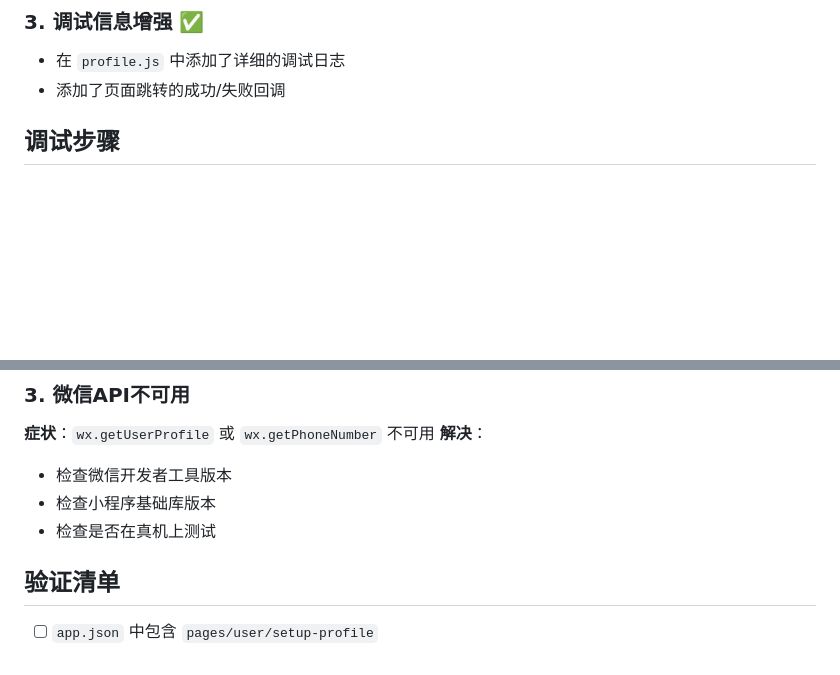
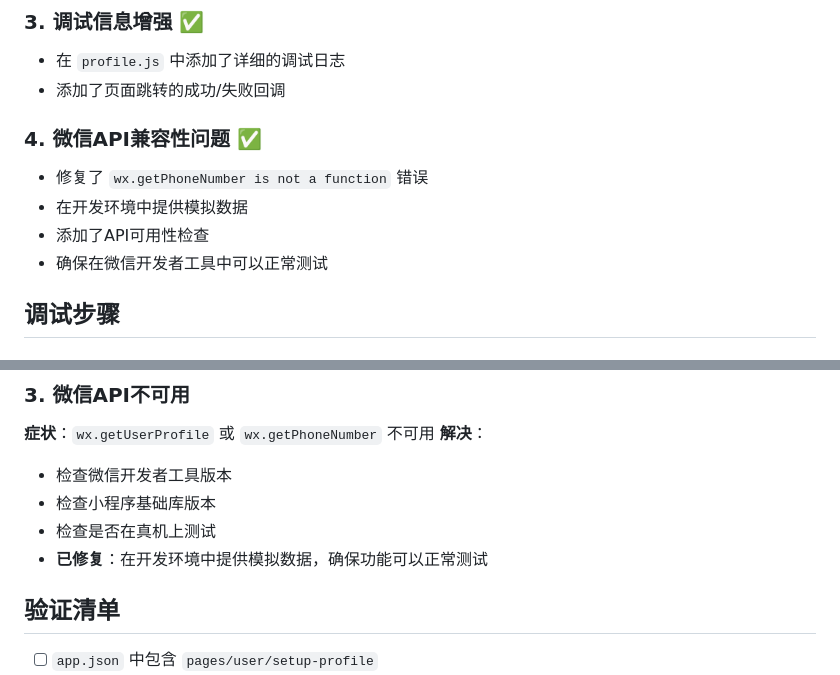
Before and after one commit to zhaolianpeng/anyuyinian, a Markdown page: docs/frontend/SETUP_PROFILE_DEBUG_GUIDE.md, 2 parts joined by grey strips. GitHub-like rendering; blank space fills up the shorter version.

```diff
--- a/docs/frontend/SETUP_PROFILE_DEBUG_GUIDE.md
+++ b/docs/frontend/SETUP_PROFILE_DEBUG_GUIDE.md
@@ -23,6 +23,12 @@
 ### 3. 调试信息增强 ✅
 - 在 `profile.js` 中添加了详细的调试日志
 - 添加了页面跳转的成功/失败回调
+
+### 4. 微信API兼容性问题 ✅
+- 修复了 `wx.getPhoneNumber is not a function` 错误
+- 在开发环境中提供模拟数据
+- 添加了API可用性检查
+- 确保在微信开发者工具中可以正常测试
 
 ## 调试步骤
 
@@ -95,6 +101,7 @@ console.log('API结果:', result)
 - 检查微信开发者工具版本
 - 检查小程序基础库版本
 - 检查是否在真机上测试
+- **已修复**：在开发环境中提供模拟数据，确保功能可以正常测试
 
 ## 验证清单
 
```
Also changed, not shown: docs/frontend/ORDER_NAVIGATION_FEATURE.md (added, +226 -0 lines).
